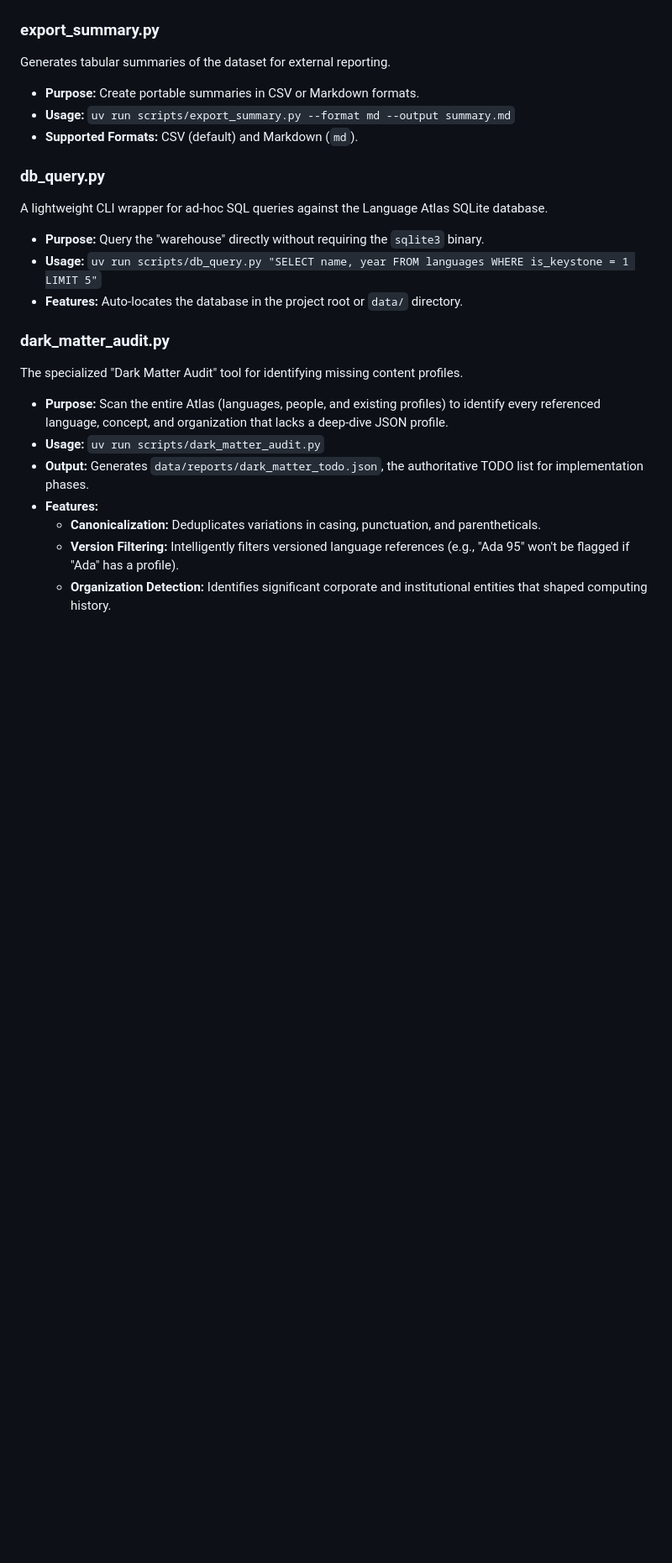
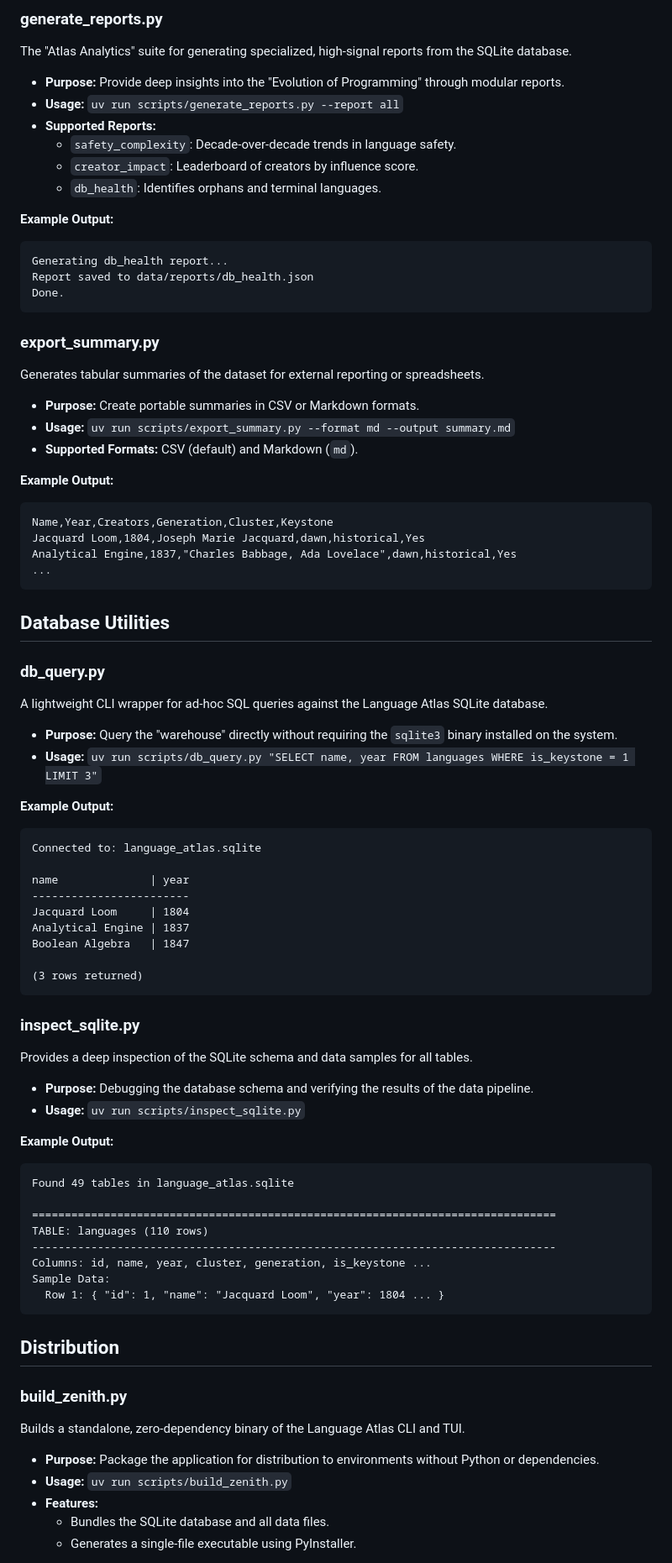
Before and after one commit to someflydev/language-atlas, a Markdown page: scripts/README.md, the part around one of its changes. Shown at 84% size. Rendered like a GitHub page; blank space fills up the shorter version.

````diff
--- a/scripts/README.md
+++ b/scripts/README.md
@@ -55,29 +142,87 @@ A deep-scanner for validating JSON field completeness and value constraints.
+### generate_reports.py
+
+The "Atlas Analytics" suite for generating specialized, high-signal reports from the SQLite database.
+
+- **Purpose:** Provide deep insights into the "Evolution of Programming" through modular reports.
+- **Usage:** `uv run scripts/generate_reports.py --report all`
+- **Supported Reports:**
+  - `safety_complexity`: Decade-over-decade trends in language safety.
+  - `creator_impact`: Leaderboard of creators by influence score.
+  - `db_health`: Identifies orphans and terminal languages.
+
+**Example Output:**
+```text
+Generating db_health report...
+Report saved to data/reports/db_health.json
+Done.
+```
 
 ### export_summary.py
 
-Generates tabular summaries of the dataset for external reporting.
+Generates tabular summaries of the dataset for external reporting or spreadsheets.
 
 - **Purpose:** Create portable summaries in CSV or Markdown formats.
 - **Usage:** `uv run scripts/export_summary.py --format md --output summary.md`
 - **Supported Formats:** CSV (default) and Markdown (`md`).
 
+**Example Output:**
+```text
+Name,Year,Creators,Generation,Cluster,Keystone
+Jacquard Loom,1804,Joseph Marie Jacquard,dawn,historical,Yes
+Analytical Engine,1837,"Charles Babbage, Ada Lovelace",dawn,historical,Yes
+...
+```
+
+## Database Utilities
+
 ### db_query.py
 
 A lightweight CLI wrapper for ad-hoc SQL queries against the Language Atlas SQLite database.
 
-- **Purpose:** Query the "warehouse" directly without requiring the `sqlite3` binary.
-- **Usage:** `uv run scripts/db_query.py "SELECT name, year FROM languages WHERE is_keystone = 1 LIMIT 5"`
-- **Features:** Auto-locates the database in the project root or `data/` directory.
+- **Purpose:** Query the "warehouse" directly without requiring the `sqlite3` binary installed on the system.
+- **Usage:** `uv run scripts/db_query.py "SELECT name, year FROM languages WHERE is_keystone = 1 LIMIT 3"`
 
-### dark_matter_audit.py
+**Example Output:**
+```text
+Connected to: language_atlas.sqlite
 
-The specialized "Dark Matter Audit" tool for identifying missing content profiles.
+name              | year
+------------------------
+Jacquard Loom     | 1804
+Analytical Engine | 1837
+Boolean Algebra   | 1847
 
-- **Purpose:** Scan the entire Atlas (languages, people, and existing profiles) to identify every referenced language, concept, and organization that lacks a deep-dive JSON profile.
-- **Usage:** `uv run scripts/dark_matter_audit.py`
-- **Output:** Generates `data/reports/dark_matter_todo.json`, the authoritative TODO list for implementation phases.
+(3 rows returned)
+```
+
+### inspect_sqlite.py
+
+Provides a deep inspection of the SQLite schema and data samples for all tables.
+
+- **Purpose:** Debugging the database schema and verifying the results of the data pipeline.
+- **Usage:** `uv run scripts/inspect_sqlite.py`
+
+**Example Output:**
+```text
+Found 49 tables in language_atlas.sqlite
+
+================================================================================
+TABLE: languages (110 rows)
+--------------------------------------------------------------------------------
+Columns: id, name, year, cluster, generation, is_keystone ...
+Sample Data:
+  Row 1: { "id": 1, "name": "Jacquard Loom", "year": 1804 ... }
+```
+
+## Distribution
+
+### build_zenith.py
+
+Builds a standalone, zero-dependency binary of the Language Atlas CLI and TUI.
+
+- **Purpose:** Package the application for distribution to environments without Python or dependencies.
+- **Usage:** `uv run scripts/build_zenith.py`
 - **Features:**
-  - **Canonicalization:** Deduplicates variations in casing, punctuation, and parentheticals.
-  - **Version Filtering:** Intelligently filters versioned language references (e.g., "Ada 95" won't be flagged if "Ada" has a profile).
-  - **Organization Detection:** Identifies significant corporate and institutional entities that shaped computing history.
+  - Bundles the SQLite database and all data files.
+  - Generates a single-file executable using PyInstaller.
 
````
Also changed, not shown: other parts of scripts/README.md (+109 -26 lines).
